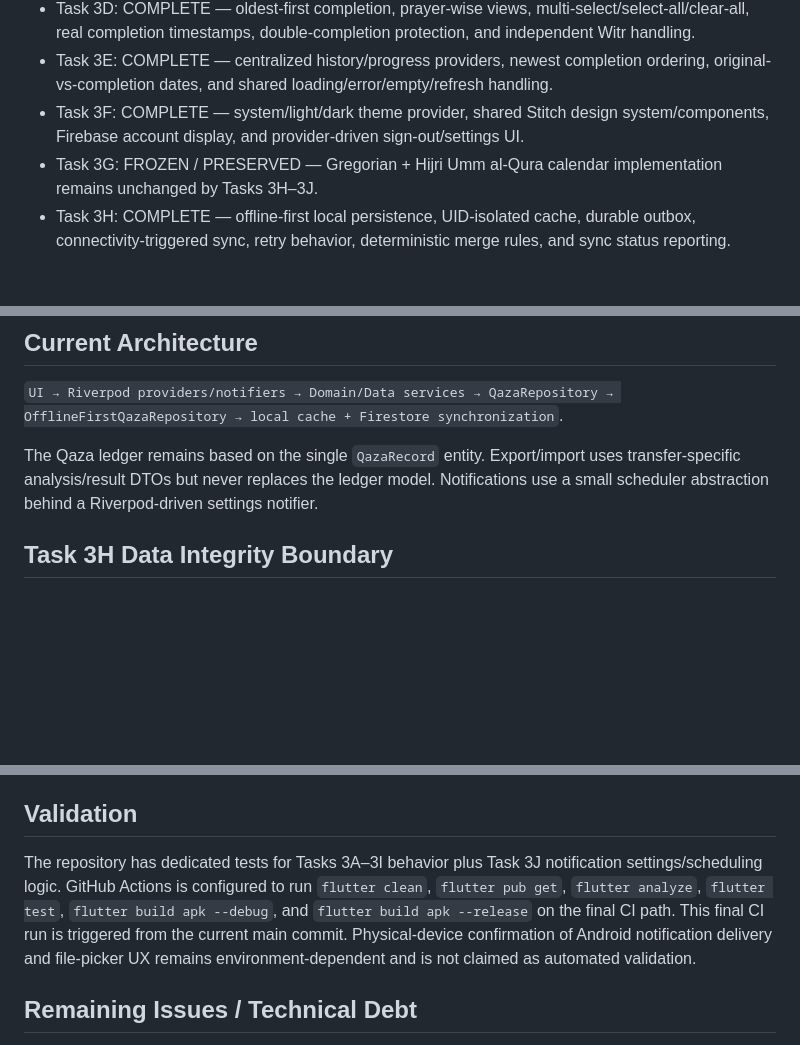
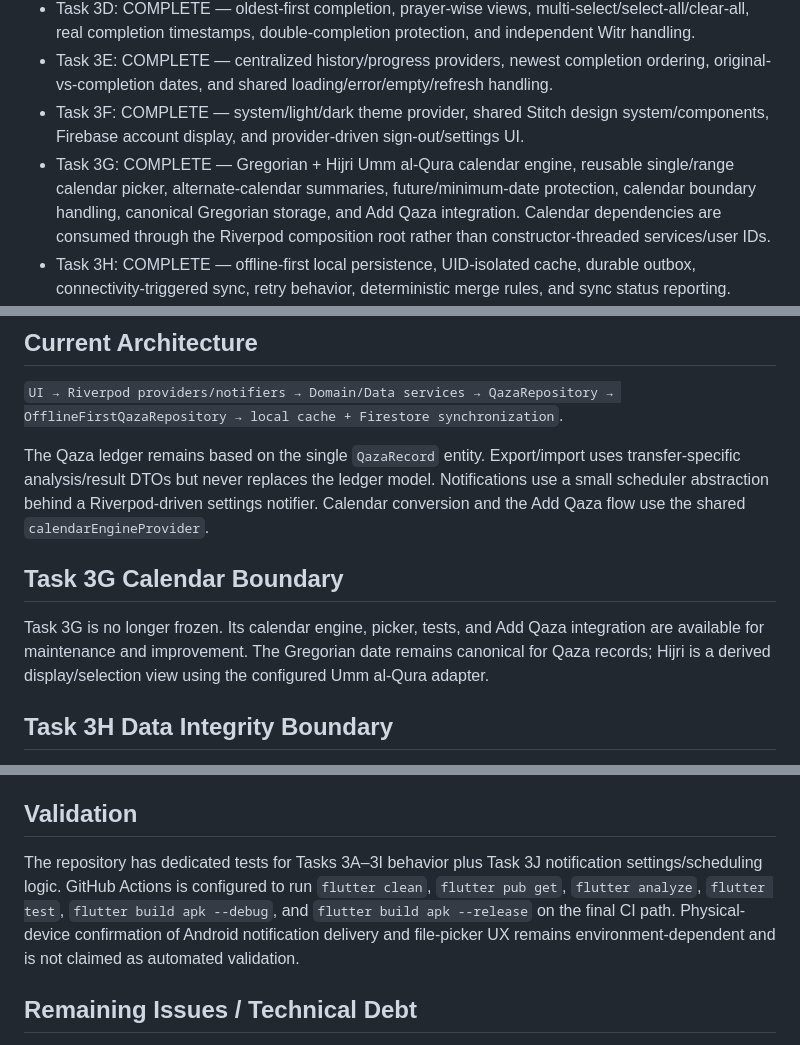
Before and after one commit to a-kabeer/Qaza-Namaz, a Markdown page: PROJECT_STATUS.md, 3 parts joined by grey strips. Rendered like a GitHub page; blank space fills up the shorter version.

Commit message:
docs: mark Task 3G fully integrated

```diff
--- a/PROJECT_STATUS.md
+++ b/PROJECT_STATUS.md
@@ -12,7 +12,7 @@ Task 3A–3J — COMPLETE TASK 3, RIVERPOD-FIRST.
 - Task 3D: COMPLETE — oldest-first completion, prayer-wise views, multi-select/select-all/clear-all, real completion timestamps, double-completion protection, and independent Witr handling.
 - Task 3E: COMPLETE — centralized history/progress providers, newest completion ordering, original-vs-completion dates, and shared loading/error/empty/refresh handling.
 - Task 3F: COMPLETE — system/light/dark theme provider, shared Stitch design system/components, Firebase account display, and provider-driven sign-out/settings UI.
-- Task 3G: FROZEN / PRESERVED — Gregorian + Hijri Umm al-Qura calendar implementation remains unchanged by Tasks 3H–3J.
+- Task 3G: COMPLETE — Gregorian + Hijri Umm al-Qura calendar engine, reusable single/range calendar picker, alternate-calendar summaries, future/minimum-date protection, calendar boundary handling, canonical Gregorian storage, and Add Qaza integration. Calendar dependencies are consumed through the Riverpod composition root rather than constructor-threaded services/user IDs.
 - Task 3H: COMPLETE — offline-first local persistence, UID-isolated cache, durable outbox, connectivity-triggered sync, retry behavior, deterministic merge rules, and sync status reporting.
 - Task 3I: COMPLETE — versioned JSON export/import, full pre-import validation, duplicate protection, deterministic conflict handling, current-account ownership remapping, preview/confirmation UI, and Android-compatible file handling.
 - Task 3J: IMPLEMENTED — Android local daily reminders, permission handling, persisted reminder settings, single stable schedule, inexact scheduling, reboot/package-replacement rescheduling, and dedicated tests.
@@ -23,7 +23,10 @@ Task 3A–3J — COMPLETE TASK 3, RIVERPOD-FIRST.
 ## Current Architecture
 `UI → Riverpod providers/notifiers → Domain/Data services → QazaRepository → OfflineFirstQazaRepository → local cache + Firestore synchronization`.
 
-The Qaza ledger remains based on the single `QazaRecord` entity. Export/import uses transfer-specific analysis/result DTOs but never replaces the ledger model. Notifications use a small scheduler abstraction behind a Riverpod-driven settings notifier.
+The Qaza ledger remains based on the single `QazaRecord` entity. Export/import uses transfer-specific analysis/result DTOs but never replaces the ledger model. Notifications use a small scheduler abstraction behind a Riverpod-driven settings notifier. Calendar conversion and the Add Qaza flow use the shared `calendarEngineProvider`.
+
+## Task 3G Calendar Boundary
+Task 3G is no longer frozen. Its calendar engine, picker, tests, and Add Qaza integration are available for maintenance and improvement. The Gregorian date remains canonical for Qaza records; Hijri is a derived display/selection view using the configured Umm al-Qura adapter.
 
 ## Task 3H Data Integrity Boundary
 Task 3H remains the source of truth for offline/online persistence. Task 3I and normal Qaza writes use the existing repository boundary and therefore remain local-first with durable cloud synchronization.
@@ -71,7 +74,7 @@ Derived counters are not exported as the ledger source of truth.
 - `RECEIVE_BOOT_COMPLETED`, package-replacement and quick-boot receiver declarations allow the plugin to restore scheduled notifications after restart/update.
 
 ## Validation
-The repository has dedicated tests for Tasks 3A–3I behavior plus Task 3J notification settings/scheduling logic. GitHub Actions is configured to run `flutter clean`, `flutter pub get`, `flutter analyze`, `flutter test`, `flutter build apk --debug`, and `flutter build apk --release` on the final CI path. This final CI run is triggered from the current main commit. Physical-device confirmation of Android notification delivery and file-picker UX remains environment-dependent and is not claimed as automated validation.
+The repository has dedicated tests for Tasks 3A–3I behavior plus Task 3J notification settings/scheduling logic. GitHub Actions is configured to run `flutter clean`, `flutter pub get`, `flutter analyze`, `flutter test`, `flutter build apk --debug`, and `flutter build apk --release` on the final CI path. Physical-device confirmation of Android notification delivery and file-picker UX remains environment-dependent and is not claimed as automated validation.
 
 ## Remaining Issues / Technical Debt
 - Physical-device verification of Android notification permission, reboot rescheduling, and export/import picker behavior remains environment-dependent.
```
Also changed, not shown: other parts of PROJECT_STATUS.md (+1 -1 lines).
